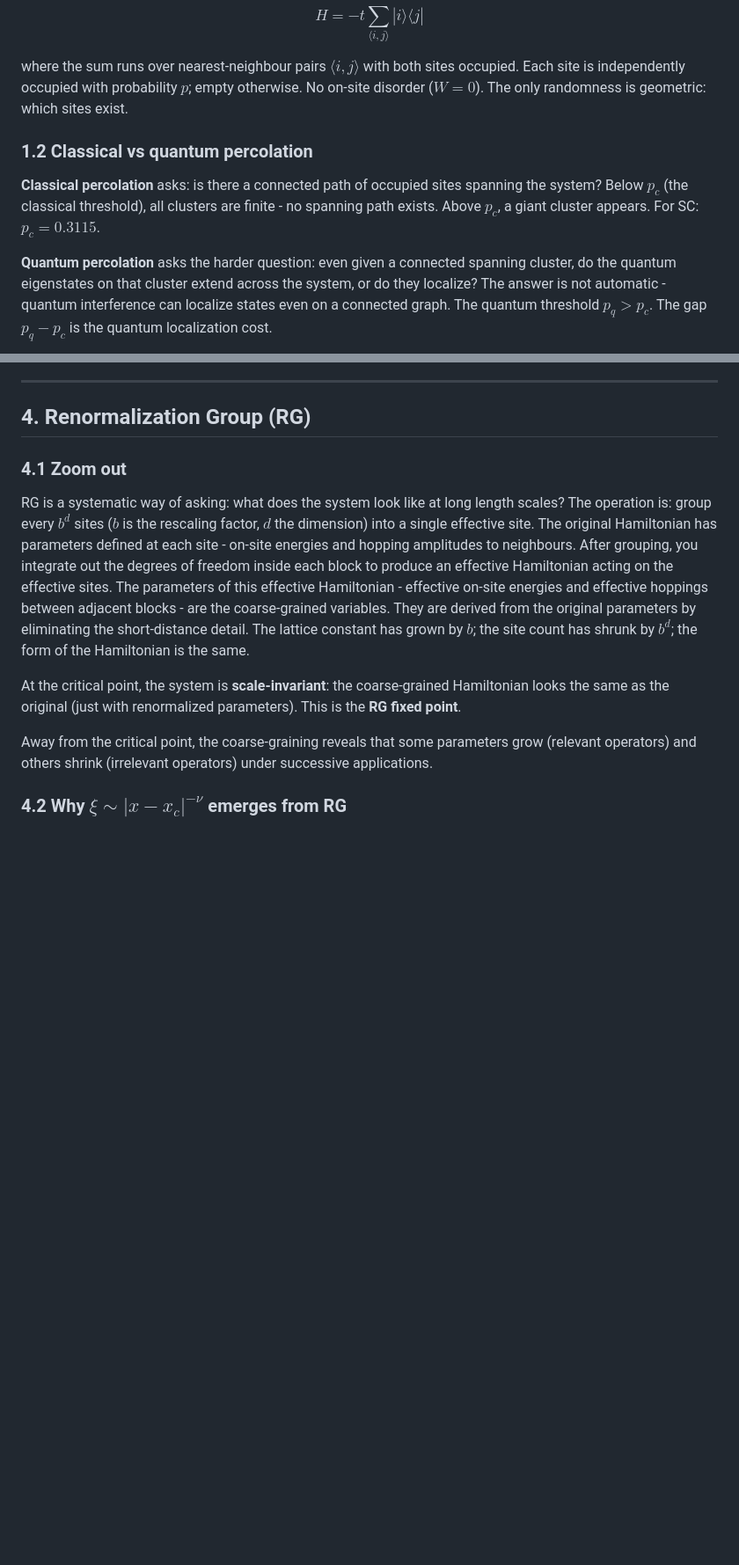
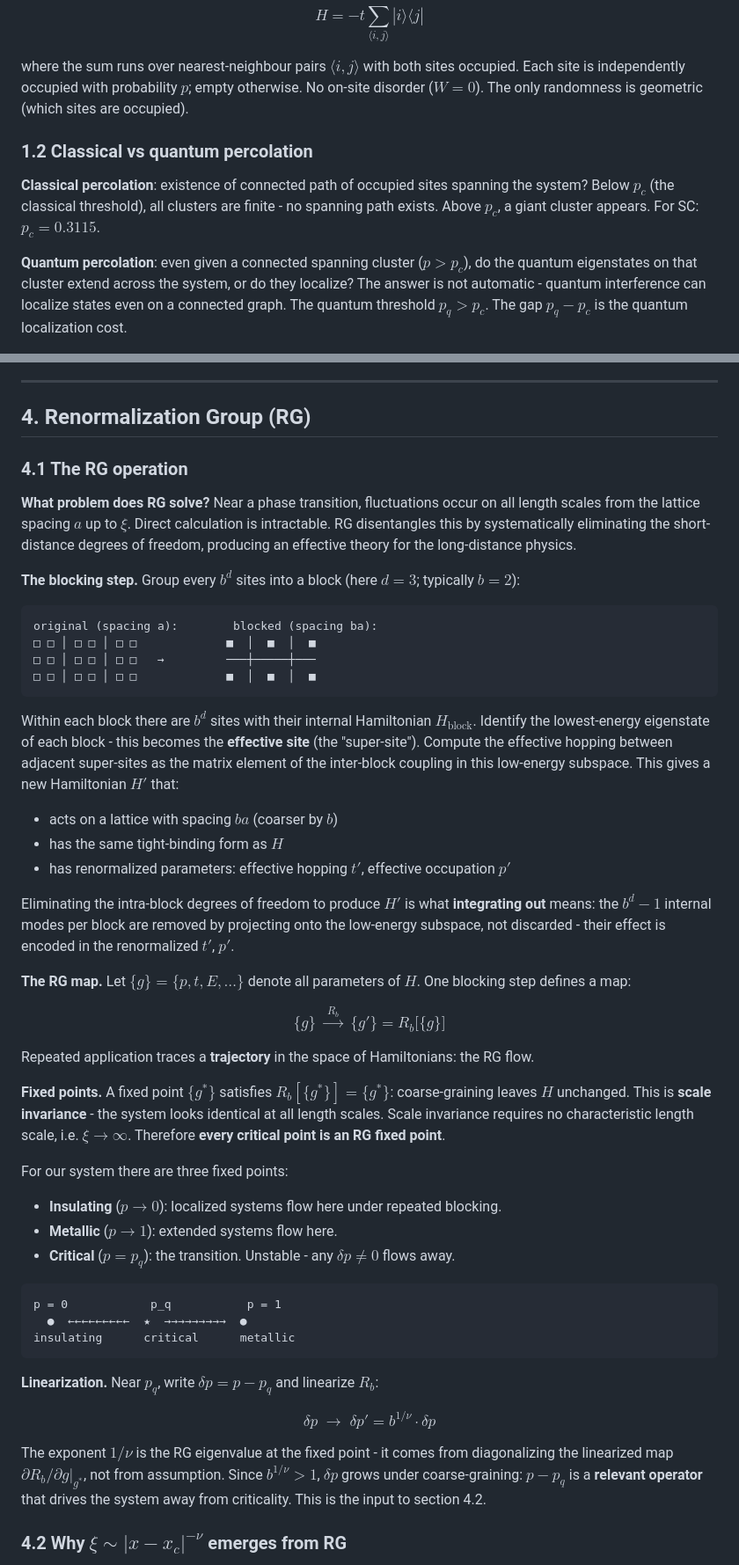
Before and after one commit to peti12352/qm_anderson, a Markdown page: docs/physics_notes.md, 2 parts joined by grey strips. Shown at 88% size. GitHub-like rendering; blank space fills up the shorter version.

Commit message:
docs: rewrite RG section 4.1 with concrete blocking, fixed-point, and flow picture
Co-Authored-By: Claude Sonnet 4.6 <noreply@anthropic.com>

````diff
--- a/docs/physics_notes.md
+++ b/docs/physics_notes.md
@@ -22,16 +22,16 @@ $$
 
 where the sum runs over nearest-neighbour pairs $\langle i,j \rangle$ with both sites occupied.
 Each site is independently occupied with probability $p$; empty otherwise. No on-site
-disorder ($W = 0$). The only randomness is geometric: which sites exist.
+disorder ($W = 0$). The only randomness is geometric (which sites are occupied).
 
 ### 1.2 Classical vs quantum percolation
 
-**Classical percolation** asks: is there a connected path of occupied sites spanning
+**Classical percolation**: existence of connected path of occupied sites spanning
 the system? Below $p_c$ (the classical threshold), all clusters are finite - no spanning
 path exists. Above $p_c$, a giant cluster appears. For SC: $p_c = 0.3115$.
 
-**Quantum percolation** asks the harder question: even given a connected spanning
-cluster, do the quantum eigenstates on that cluster extend across the system, or do
+**Quantum percolation**: even given a connected spanning
+cluster ($p > p_c$), do the quantum eigenstates on that cluster extend across the system, or do
 they localize? The answer is not automatic - quantum interference can localize states
 even on a connected graph. The quantum threshold $p_q > p_c$. The gap $p_q - p_c$ is the
 quantum localization cost.
@@ -170,27 +170,68 @@ for disordered systems: $\nu$ must be at least $2/3$ in any dimension.)
 
 ## 4. Renormalization Group (RG)
 
-### 4.1 Zoom out
+### 4.1 The RG operation
 
-RG is a systematic way of asking: what does the system look like at long length
-scales? The operation is: group every $b^d$ sites ($b$ is the rescaling factor, $d$ the
-dimension) into a single effective site. The original Hamiltonian has parameters
-defined at each site - on-site energies and hopping amplitudes to neighbours.
-After grouping, you integrate out the degrees of freedom inside each block to
-produce an effective Hamiltonian acting on the effective sites. The parameters of
-this effective Hamiltonian - effective on-site energies and effective hoppings
-between adjacent blocks - are the coarse-grained variables. They are derived from
-the original parameters by eliminating the short-distance detail. The lattice
-constant has grown by $b$; the site count has shrunk by $b^d$; the form of the
-Hamiltonian is the same.
+**What problem does RG solve?** Near a phase transition, fluctuations occur on all
+length scales from the lattice spacing $a$ up to $\xi$. Direct calculation is
+intractable. RG disentangles this by systematically eliminating the short-distance
+degrees of freedom, producing an effective theory for the long-distance physics.
 
-At the critical point, the system is **scale-invariant**: the coarse-grained
-Hamiltonian looks the same as the original (just with renormalized parameters). This
-is the **RG fixed point**.
+**The blocking step.** Group every $b^d$ sites into a block (here $d = 3$; typically $b = 2$):
 
-Away from the critical point, the coarse-graining reveals that some parameters grow
-(relevant operators) and others shrink (irrelevant operators) under successive
-applications.
+```
+original (spacing a):        blocked (spacing ba):
+□ □ │ □ □ │ □ □             ■  │  ■  │  ■
+□ □ │ □ □ │ □ □   →         ───┼─────┼───
+□ □ │ □ □ │ □ □             ■  │  ■  │  ■
+```
+
+Within each block there are $b^d$ sites with their internal Hamiltonian $H_\text{block}$.
+Identify the lowest-energy eigenstate of each block - this becomes the **effective
+site** (the "super-site"). Compute the effective hopping between adjacent super-sites
+as the matrix element of the inter-block coupling in this low-energy subspace. This
+gives a new Hamiltonian $H'$ that:
+
+- acts on a lattice with spacing $ba$ (coarser by $b$)
+- has the same tight-binding form as $H$
+- has renormalized parameters: effective hopping $t'$, effective occupation $p'$
+
+Eliminating the intra-block degrees of freedom to produce $H'$ is what **integrating
+out** means: the $b^d - 1$ internal modes per block are removed by projecting onto the
+low-energy subspace, not discarded - their effect is encoded in the renormalized $t'$, $p'$.
+
+**The RG map.** Let $\{g\} = \{p, t, E, \ldots\}$ denote all parameters of $H$. One
+blocking step defines a map:
+
+$$\{g\} \;\xrightarrow{\;R_b\;}\; \{g'\} = R_b\bigl[\{g\}\bigr]$$
+
+Repeated application traces a **trajectory** in the space of Hamiltonians: the RG flow.
+
+**Fixed points.** A fixed point $\{g^*\}$ satisfies $R_b[\{g^*\}] = \{g^*\}$: coarse-graining
+leaves $H$ unchanged. This is **scale invariance** - the system looks identical at all
+length scales. Scale invariance requires no characteristic length scale, i.e. $\xi \to \infty$.
+Therefore **every critical point is an RG fixed point**.
+
+For our system there are three fixed points:
+
+- **Insulating** ($p \to 0$): localized systems flow here under repeated blocking.
+- **Metallic** ($p \to 1$): extended systems flow here.
+- **Critical** ($p = p_q$): the transition. Unstable - any $\delta p \neq 0$ flows away.
+
+```
+p = 0            p_q           p = 1
+  ●  ←←←←←←←←←  ★  →→→→→→→→→  ●
+insulating      critical      metallic
+```
+
+**Linearization.** Near $p_q$, write $\delta p = p - p_q$ and linearize $R_b$:
+
+$$\delta p \;\to\; \delta p' = b^{1/\nu} \cdot \delta p$$
+
+The exponent $1/\nu$ is the RG eigenvalue at the fixed point - it comes from
+diagonalizing the linearized map $\partial R_b / \partial g\big|_{g^*}$, not from assumption.
+Since $b^{1/\nu} > 1$, $\delta p$ grows under coarse-graining: $p - p_q$ is a **relevant
+operator** that drives the system away from criticality. This is the input to section 4.2.
 
 ### 4.2 Why $\xi \sim |x - x_c|^{-\nu}$ emerges from RG
 
````
Also changed, not shown: other parts of docs/physics_notes.md (+11 -16 lines).
